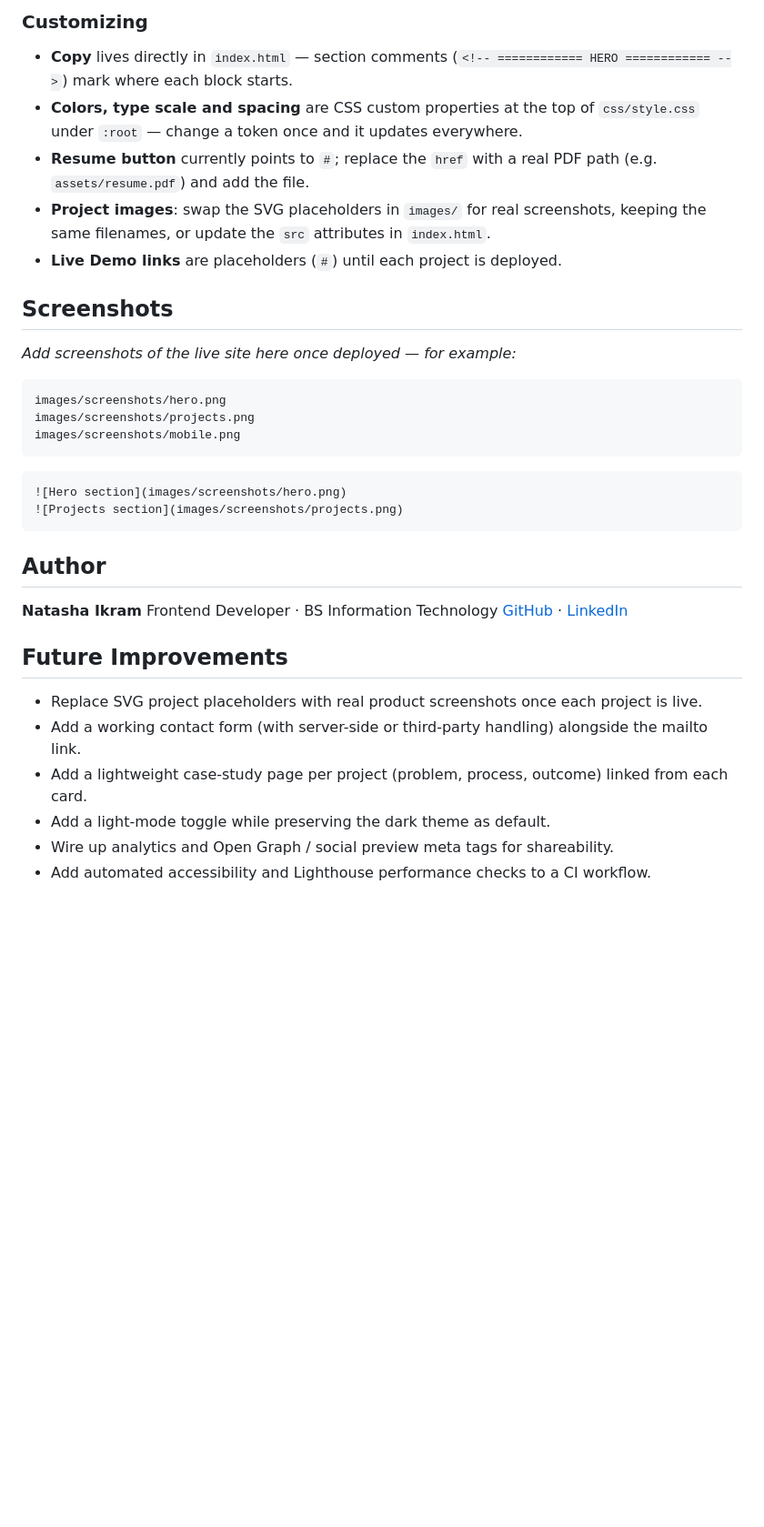
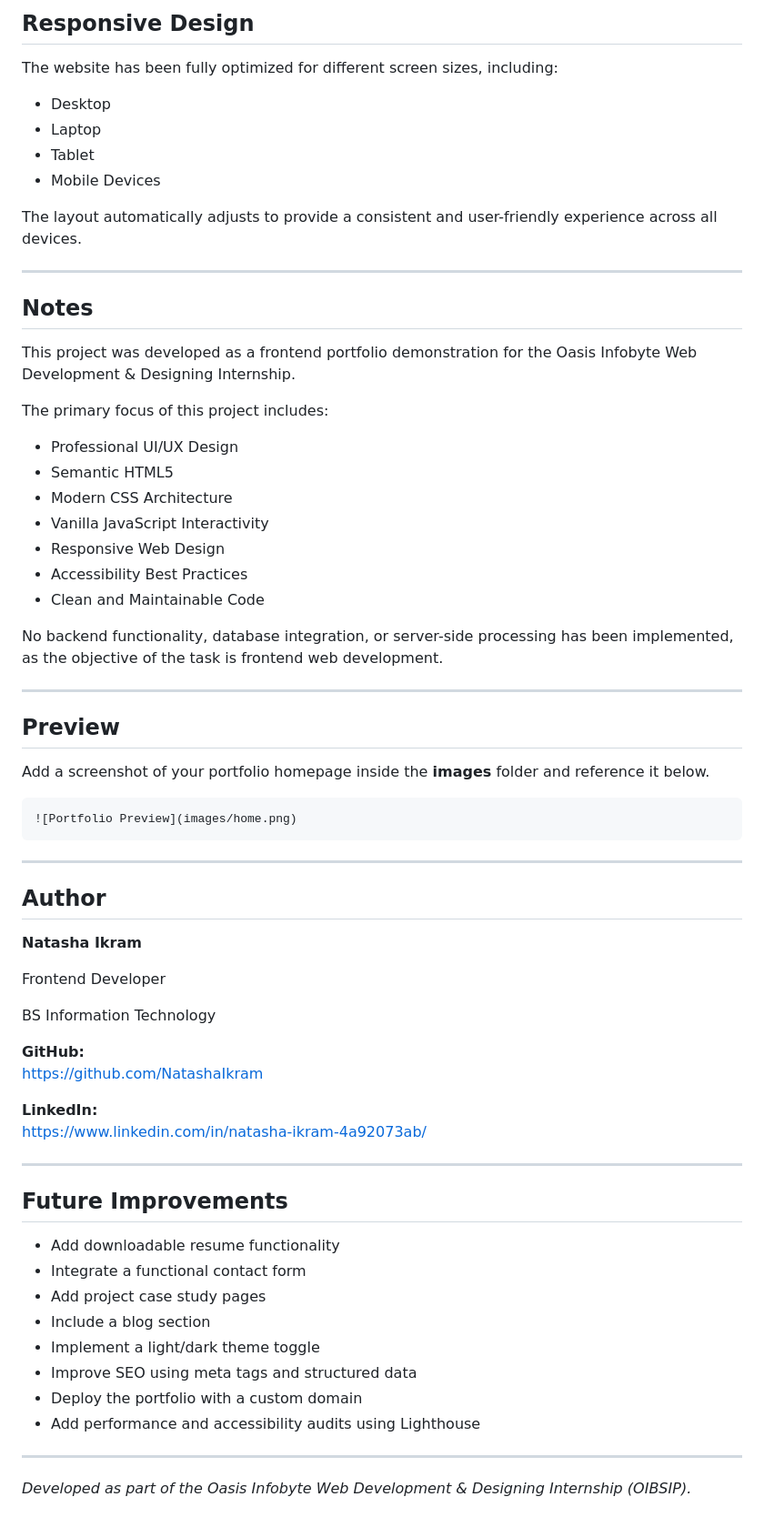
Before and after one commit to NatashaIkram/OIBSIP, a Markdown page: WebDev-L1-Portfolio/README.md, the part around one of its changes. Shown at 91% size. GitHub-like rendering; blank space fills up the shorter version.

````diff
--- a/WebDev-L1-Portfolio/README.md
+++ b/WebDev-L1-Portfolio/README.md
@@ -76,42 +78,72 @@ No build tools are required.
 
-### Customizing
+##  Responsive Design
 
-- **Copy** lives directly in `index.html` — section comments (`<!-- ============ HERO ============ -->`)
-  mark where each block starts.
-- **Colors, type scale and spacing** are CSS custom properties at the top of `css/style.css`
-  under `:root` — change a token once and it updates everywhere.
-- **Resume button** currently points to `#`; replace the `href` with a real PDF path (e.g.
-  `assets/resume.pdf`) and add the file.
-- **Project images**: swap the SVG placeholders in `images/` for real screenshots, keeping
-  the same filenames, or update the `src` attributes in `index.html`.
-- **Live Demo links** are placeholders (`#`) until each project is deployed.
+The website has been fully optimized for different screen sizes, including:
 
-## Screenshots
+- Desktop
+- Laptop
+- Tablet
+- Mobile Devices
 
-_Add screenshots of the live site here once deployed — for example:_
+The layout automatically adjusts to provide a consistent and user-friendly experience across all devices.
 
-```
-images/screenshots/hero.png
-images/screenshots/projects.png
-images/screenshots/mobile.png
+---
+
+##  Notes
+
+This project was developed as a frontend portfolio demonstration for the Oasis Infobyte Web Development & Designing Internship.
+
+The primary focus of this project includes:
+
+- Professional UI/UX Design
+- Semantic HTML5
+- Modern CSS Architecture
+- Vanilla JavaScript Interactivity
+- Responsive Web Design
+- Accessibility Best Practices
+- Clean and Maintainable Code
+
+No backend functionality, database integration, or server-side processing has been implemented, as the objective of the task is frontend web development.
+
+---
+
+##  Preview
+
+Add a screenshot of your portfolio homepage inside the **images** folder and reference it below.
+
+```markdown
+![Portfolio Preview](images/home.png)
 ```
 
-```markdown
-![Hero section](images/screenshots/hero.png)
-![Projects section](images/screenshots/projects.png)
-```
+---
 
-## Author
+##  Author
 
 **Natasha Ikram**
-Frontend Developer · BS Information Technology
-[GitHub](https://github.com/NatashaIkram) · [LinkedIn](https://www.linkedin.com/in/natasha-ikram-4a92073ab/)
 
-## Future Improvements
+Frontend Developer
 
-- Replace SVG project placeholders with real product screenshots once each project is live.
-- Add a working contact form (with server-side or third-party handling) alongside the mailto link.
-- Add a lightweight case-study page per project (problem, process, outcome) linked from each card.
-- Add a light-mode toggle while preserving the dark theme as default.
-- Wire up analytics and Open Graph / social preview meta tags for shareability.
-- Add automated accessibility and Lighthouse performance checks to a CI workflow.
+BS Information Technology
+
+**GitHub:**
+https://github.com/NatashaIkram
+
+**LinkedIn:**
+https://www.linkedin.com/in/natasha-ikram-4a92073ab/
+
+---
+
+##  Future Improvements
+
+- Add downloadable resume functionality
+- Integrate a functional contact form
+- Add project case study pages
+- Include a blog section
+- Implement a light/dark theme toggle
+- Improve SEO using meta tags and structured data
+- Deploy the portfolio with a custom domain
+- Add performance and accessibility audits using Lighthouse
+
+---
+
+*Developed as part of the Oasis Infobyte Web Development & Designing Internship (OIBSIP).*
````
Also changed, not shown: other parts of WebDev-L1-Portfolio/README.md (+56 -54 lines).
